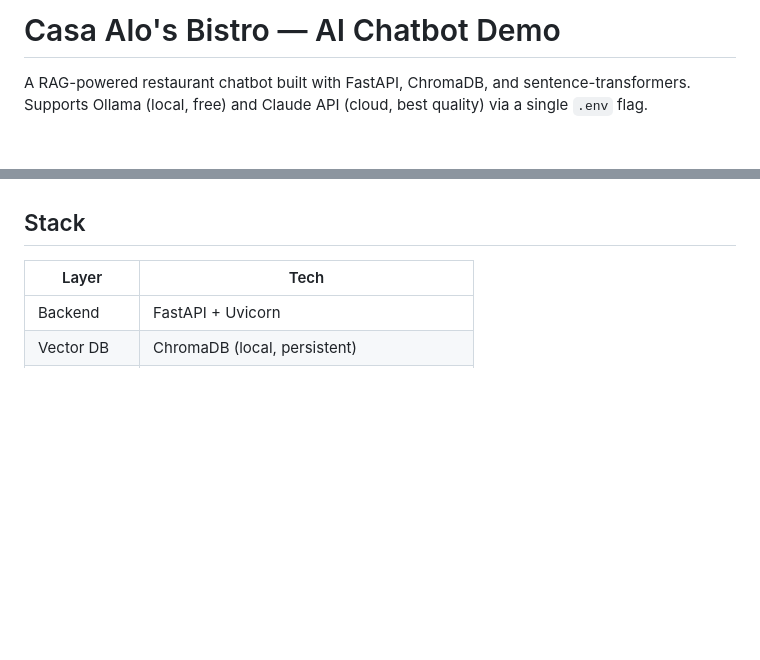
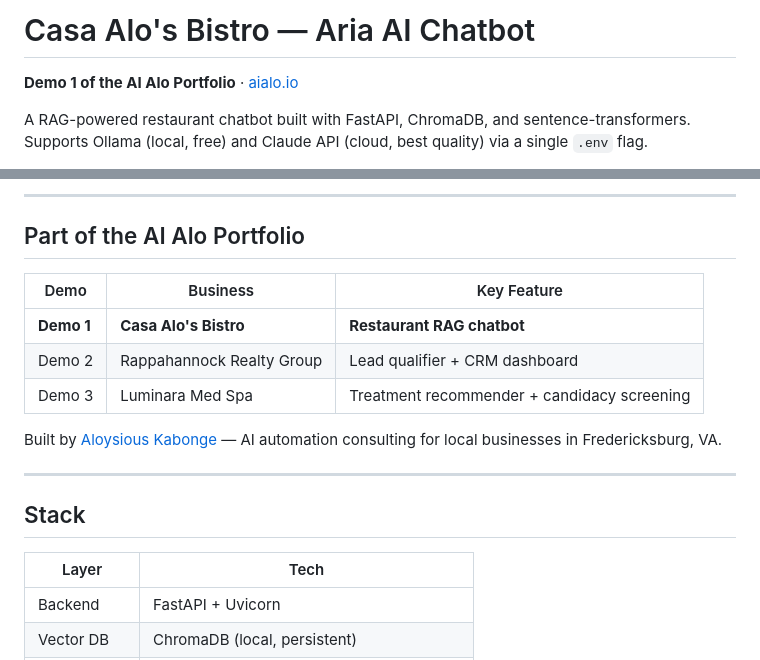
Before and after one commit to akabonge/alorestaurant, a Markdown page: README.md, 2 parts joined by grey strips. GitHub-like rendering; blank space fills up the shorter version.

```diff
--- a/README.md
+++ b/README.md
@@ -1,4 +1,6 @@
-# Casa Alo's Bistro — AI Chatbot Demo
+# Casa Alo's Bistro — Aria AI Chatbot
+
+**Demo 1 of the AI Alo Portfolio** · [aialo.io](https://aialo.io)
 
 A RAG-powered restaurant chatbot built with FastAPI, ChromaDB, and sentence-transformers.
 Supports Ollama (local, free) and Claude API (cloud, best quality) via a single `.env` flag.
@@ -7,3 +58,16 @@ This is Demo 1 in the AI automation portfolio for local business consulting.
+---
+
+## Part of the AI Alo Portfolio
+
+| Demo | Business | Key Feature |
+|---|---|---|
+| **Demo 1** | **Casa Alo's Bistro** | **Restaurant RAG chatbot** |
+| Demo 2 | Rappahannock Realty Group | Lead qualifier + CRM dashboard |
+| Demo 3 | Luminara Med Spa | Treatment recommender + candidacy screening |
+
+Built by [Aloysious Kabonge](https://aialo.io) — AI automation consulting for local businesses in Fredericksburg, VA.
+
+---
 
 ## Stack
 
```
Also changed, not shown: other parts of README.md (+50 -1 lines).
